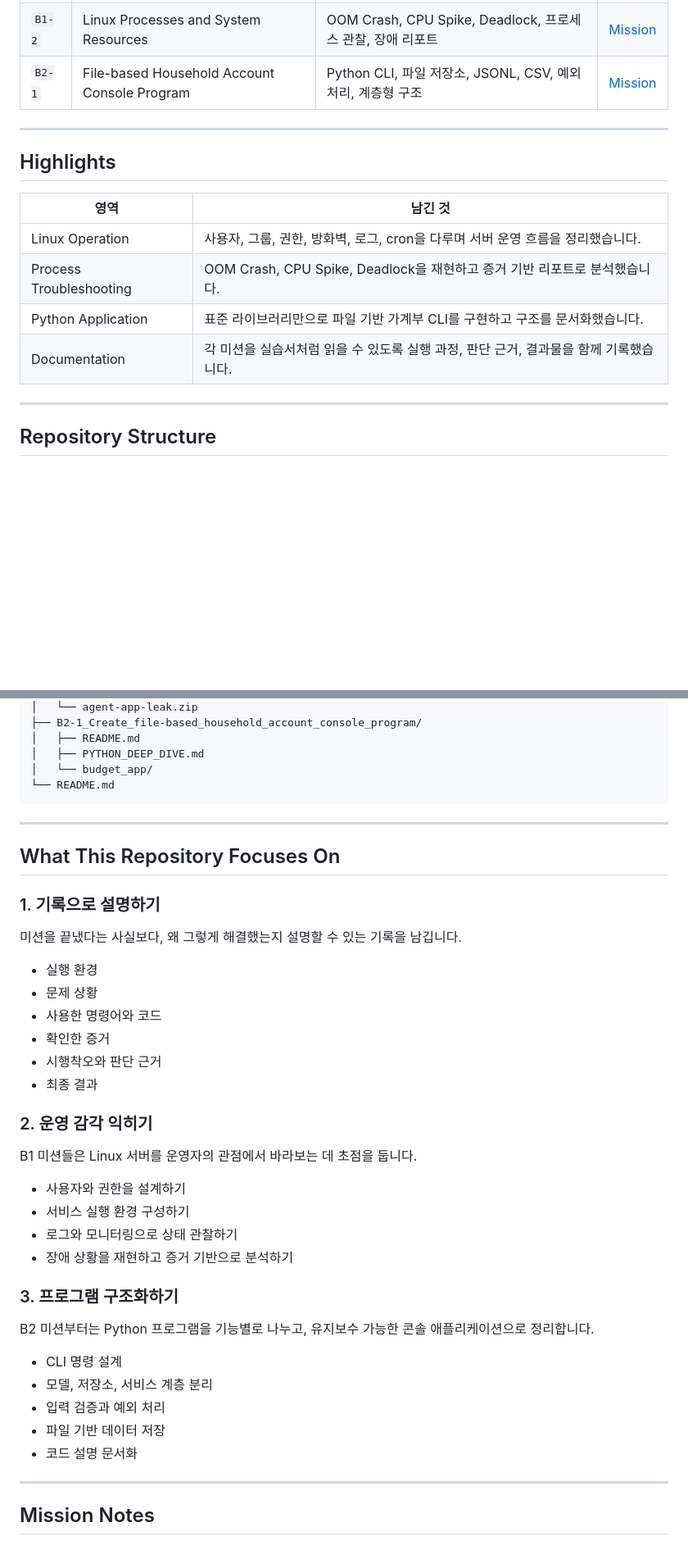
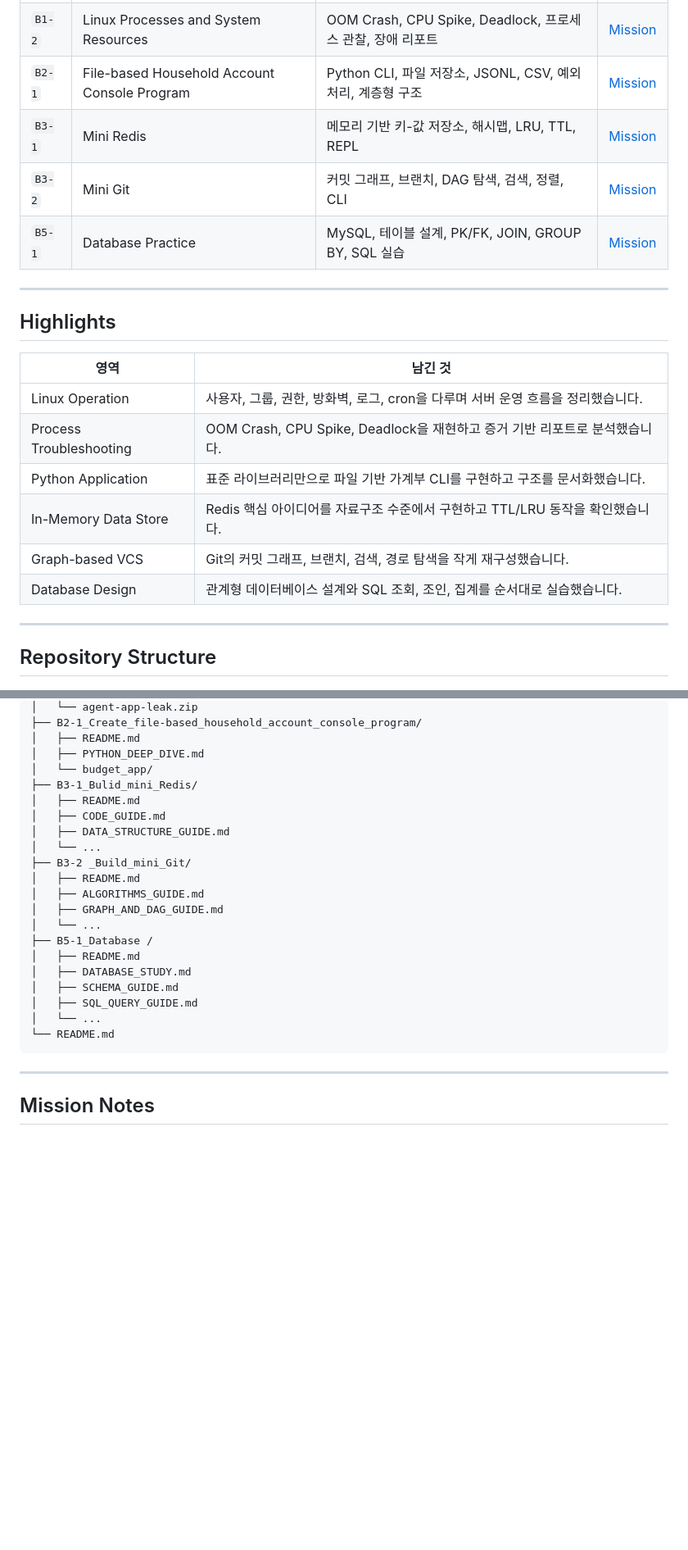
Before and after one commit to jhkr1/Codyssey_main_course, a Markdown page: README.md, 2 parts joined by grey strips. Shown at 82% size. GitHub-like rendering; blank space fills up the shorter version.

Commit message:
docs:readme 수정

````diff
--- a/README.md
+++ b/README.md
@@ -23,6 +23,9 @@
 | `B1-1` | System Control Automation Scripts | Linux 서버 운영, 계정/권한, 방화벽, 로그, cron, Bash 자동화 | [Mission](B1-1_Developing-System-Control-Automation-Scripts/) |
 | `B1-2` | Linux Processes and System Resources | OOM Crash, CPU Spike, Deadlock, 프로세스 관찰, 장애 리포트 | [Mission](B1-2_Troubleshooting_LinuxProcesses_and_System-Resources/) |
 | `B2-1` | File-based Household Account Console Program | Python CLI, 파일 저장소, JSONL, CSV, 예외 처리, 계층형 구조 | [Mission](B2-1_Create_file-based_household_account_console_program/) |
+| `B3-1` | Mini Redis | 메모리 기반 키-값 저장소, 해시맵, LRU, TTL, REPL | [Mission](B3-1_Bulid_mini_Redis/) |
+| `B3-2` | Mini Git | 커밋 그래프, 브랜치, DAG 탐색, 검색, 정렬, CLI | [Mission](B3-2%20_Build_mini_Git/) |
+| `B5-1` | Database Practice | MySQL, 테이블 설계, PK/FK, JOIN, GROUP BY, SQL 실습 | [Mission](B5-1_Database%20/README.md) |
 
 ---
 
@@ -33,7 +36,9 @@
 | Linux Operation | 사용자, 그룹, 권한, 방화벽, 로그, cron을 다루며 서버 운영 흐름을 정리했습니다. |
 | Process Troubleshooting | OOM Crash, CPU Spike, Deadlock을 재현하고 증거 기반 리포트로 분석했습니다. |
 | Python Application | 표준 라이브러리만으로 파일 기반 가계부 CLI를 구현하고 구조를 문서화했습니다. |
-| Documentation | 각 미션을 실습서처럼 읽을 수 있도록 실행 과정, 판단 근거, 결과물을 함께 기록했습니다. |
+| In-Memory Data Store | Redis 핵심 아이디어를 자료구조 수준에서 구현하고 TTL/LRU 동작을 확인했습니다. |
+| Graph-based VCS | Git의 커밋 그래프, 브랜치, 검색, 경로 탐색을 작게 재구성했습니다. |
+| Database Design | 관계형 데이터베이스 설계와 SQL 조회, 조인, 집계를 순서대로 실습했습니다. |
 
 ---
 
@@ -55,42 +60,24 @@ Codyssey_main_course/
 │   ├── README.md
 │   ├── PYTHON_DEEP_DIVE.md
 │   └── budget_app/
+├── B3-1_Bulid_mini_Redis/
+│   ├── README.md
+│   ├── CODE_GUIDE.md
+│   ├── DATA_STRUCTURE_GUIDE.md
+│   └── ...
+├── B3-2 _Build_mini_Git/
+│   ├── README.md
+│   ├── ALGORITHMS_GUIDE.md
+│   ├── GRAPH_AND_DAG_GUIDE.md
+│   └── ...
+├── B5-1_Database /
+│   ├── README.md
+│   ├── DATABASE_STUDY.md
+│   ├── SCHEMA_GUIDE.md
+│   ├── SQL_QUERY_GUIDE.md
+│   └── ...
 └── README.md
 ```
-
----
-
-## What This Repository Focuses On
-
-### 1. 기록으로 설명하기
-
-미션을 끝냈다는 사실보다, 왜 그렇게 해결했는지 설명할 수 있는 기록을 남깁니다.
-
-- 실행 환경
-- 문제 상황
-- 사용한 명령어와 코드
-- 확인한 증거
-- 시행착오와 판단 근거
-- 최종 결과
-
-### 2. 운영 감각 익히기
-
-B1 미션들은 Linux 서버를 운영자의 관점에서 바라보는 데 초점을 둡니다.
-
-- 사용자와 권한을 설계하기
-- 서비스 실행 환경 구성하기
-- 로그와 모니터링으로 상태 관찰하기
-- 장애 상황을 재현하고 증거 기반으로 분석하기
-
-### 3. 프로그램 구조화하기
-
-B2 미션부터는 Python 프로그램을 기능별로 나누고, 유지보수 가능한 콘솔 애플리케이션으로 정리합니다.
-
-- CLI 명령 설계
-- 모델, 저장소, 서비스 계층 분리
-- 입력 검증과 예외 처리
-- 파일 기반 데이터 저장
-- 코드 설명 문서화
 
 ---
 
````
Also changed, not shown: other parts of README.md (+49 -2 lines).
